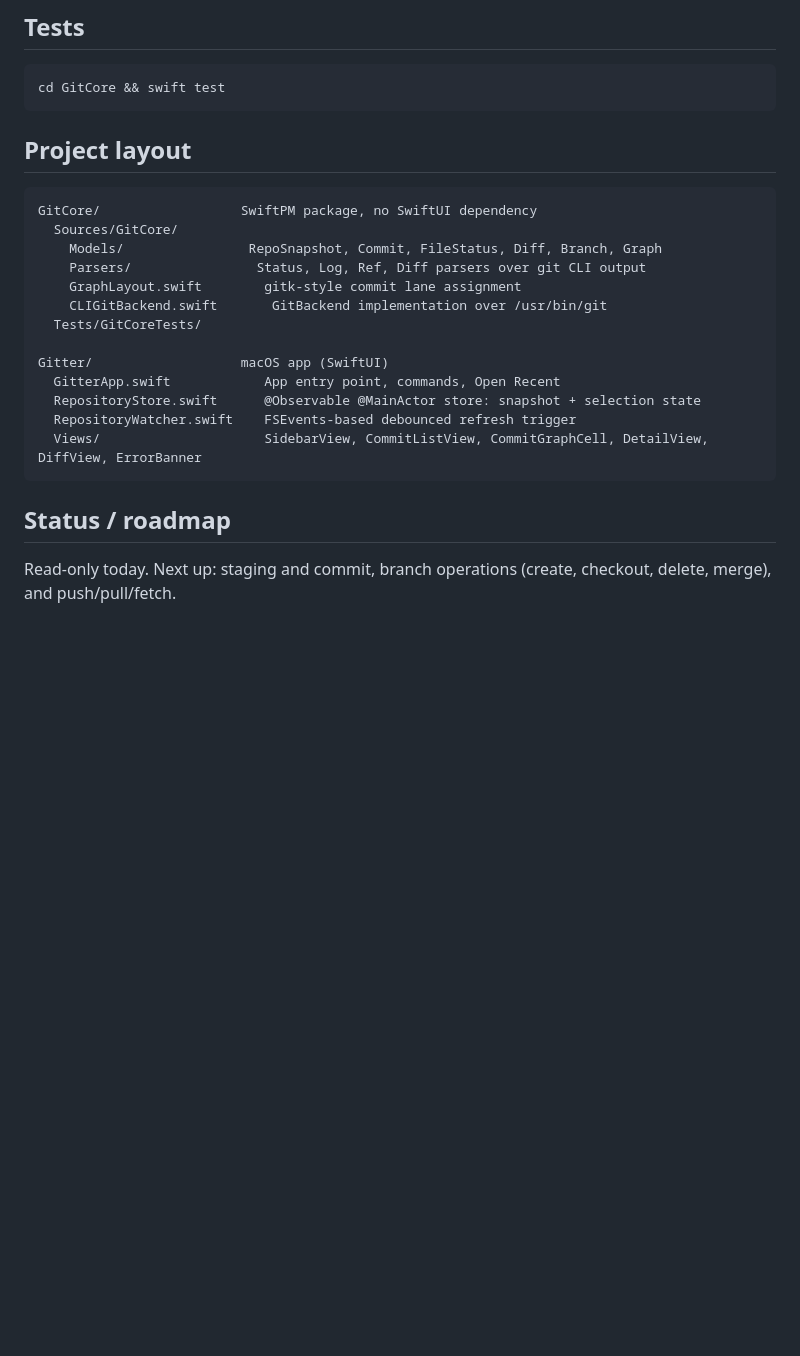
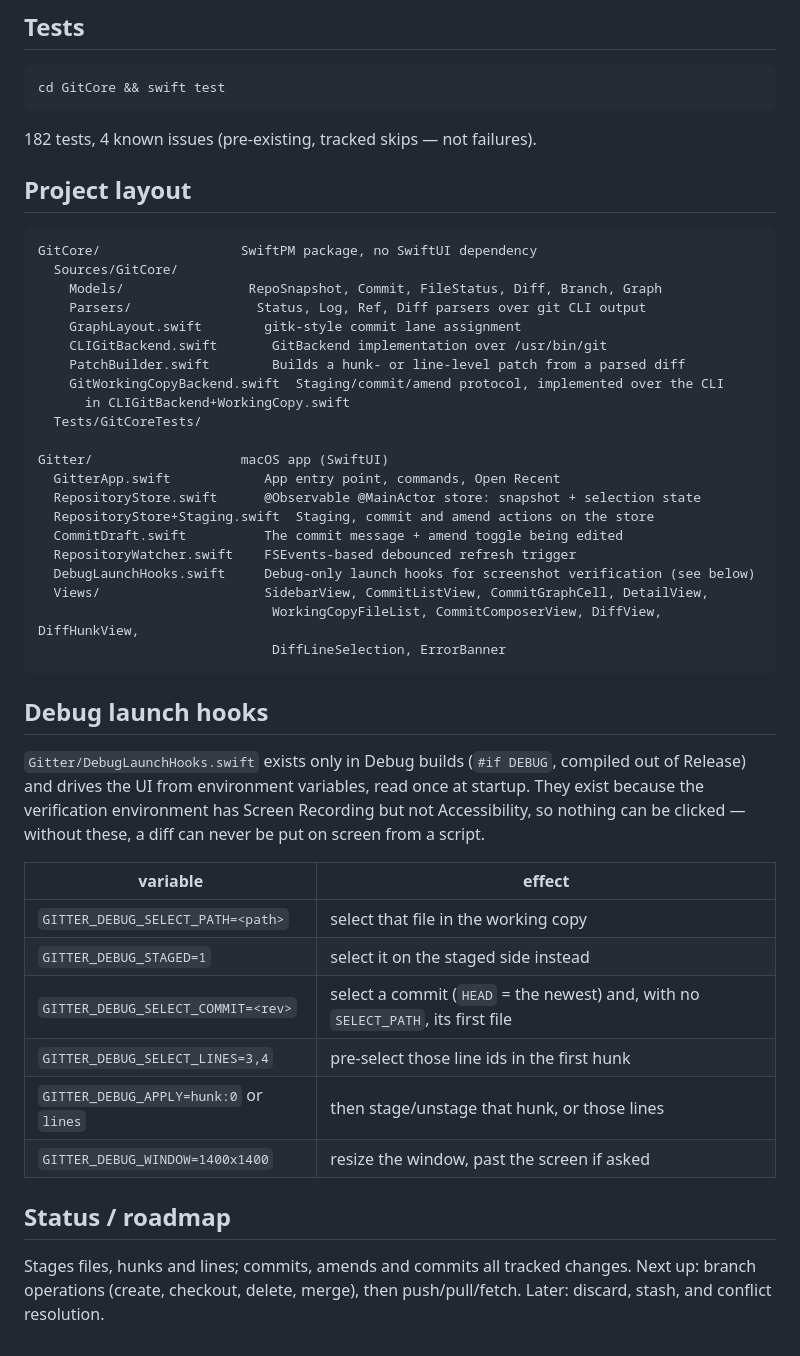
Before and after one commit to Constantine-24/gitter, a Markdown page: README.md, the part around one of its changes. Drawn GitHub-style; blank space fills up the shorter version.

````diff
--- a/README.md
+++ b/README.md
@@ -38,6 +56,8 @@ xcodegen generate && xcodebuild -project Gitter.xcodeproj -scheme Gitter -config
 cd GitCore && swift test
 ```
 
+182 tests, 4 known issues (pre-existing, tracked skips — not failures).
+
 ## Project layout
 
 ```
@@ -47,16 +67,41 @@ GitCore/                  SwiftPM package, no SwiftUI dependency
     Parsers/                Status, Log, Ref, Diff parsers over git CLI output
     GraphLayout.swift        gitk-style commit lane assignment
     CLIGitBackend.swift       GitBackend implementation over /usr/bin/git
+    PatchBuilder.swift        Builds a hunk- or line-level patch from a parsed diff
+    GitWorkingCopyBackend.swift  Staging/commit/amend protocol, implemented over the CLI
+      in CLIGitBackend+WorkingCopy.swift
   Tests/GitCoreTests/
 
 Gitter/                   macOS app (SwiftUI)
   GitterApp.swift            App entry point, commands, Open Recent
   RepositoryStore.swift      @Observable @MainActor store: snapshot + selection state
+  RepositoryStore+Staging.swift  Staging, commit and amend actions on the store
+  CommitDraft.swift          The commit message + amend toggle being edited
   RepositoryWatcher.swift    FSEvents-based debounced refresh trigger
-  Views/                     SidebarView, CommitListView, CommitGraphCell, DetailView, DiffView, ErrorBanner
+  DebugLaunchHooks.swift     Debug-only launch hooks for screenshot verification (see below)
+  Views/                     SidebarView, CommitListView, CommitGraphCell, DetailView,
+                              WorkingCopyFileList, CommitComposerView, DiffView, DiffHunkView,
+                              DiffLineSelection, ErrorBanner
 ```
+
+## Debug launch hooks
+
+`Gitter/DebugLaunchHooks.swift` exists only in Debug builds (`#if DEBUG`, compiled out of
+Release) and drives the UI from environment variables, read once at startup. They exist
+because the verification environment has Screen Recording but not Accessibility, so
+nothing can be clicked — without these, a diff can never be put on screen from a script.
+
+| variable | effect |
+|---|---|
+| `GITTER_DEBUG_SELECT_PATH=<path>` | select that file in the working copy |
+| `GITTER_DEBUG_STAGED=1` | select it on the staged side instead |
+| `GITTER_DEBUG_SELECT_COMMIT=<rev>` | select a commit (`HEAD` = the newest) and, with no `SELECT_PATH`, its first file |
+| `GITTER_DEBUG_SELECT_LINES=3,4` | pre-select those line ids in the first hunk |
+| `GITTER_DEBUG_APPLY=hunk:0` or `lines` | then stage/unstage that hunk, or those lines |
+| `GITTER_DEBUG_WINDOW=1400x1400` | resize the window, past the screen if asked |
 
 ## Status / roadmap
 
-Read-only today. Next up: staging and commit, branch operations (create, checkout,
-delete, merge), and push/pull/fetch.
+Stages files, hunks and lines; commits, amends and commits all tracked changes. Next up:
+branch operations (create, checkout, delete, merge), then push/pull/fetch. Later: discard,
+stash, and conflict resolution.
````
Also changed, not shown: other parts of README.md (+23 -5 lines), docs/screenshots/main.png.
